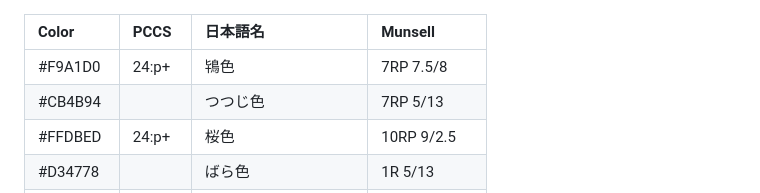
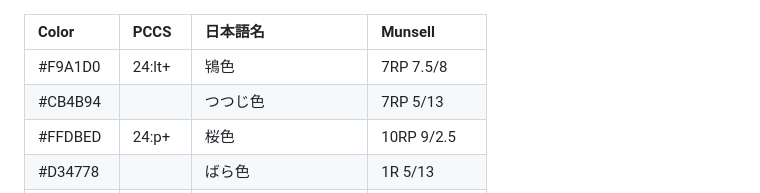
Before and after one commit to tseijp/test, a Markdown page: name.md, the part around the change. GitHub-like rendering.

Commit message:
Change PCCS value for 鴇色 in name.md

```diff
--- a/name.md
+++ b/name.md
@@ -1,6 +1,6 @@
 | Color   | PCCS   | 日本語名             | Munsell       |
 | :------ | :----- | :------------------- | :------------ |
-| #F9A1D0 | 24:p+  | 鴇色                 | 7RP 7.5/8     |
+| #F9A1D0 | 24:lt+ | 鴇色                 | 7RP 7.5/8     |
 | #CB4B94 |        | つつじ色             | 7RP 5/13      |
 | #FFDBED | 24:p+  | 桜色                 | 10RP 9/2.5    |
 | #D34778 |        | ばら色               | 1R 5/13       |
```
